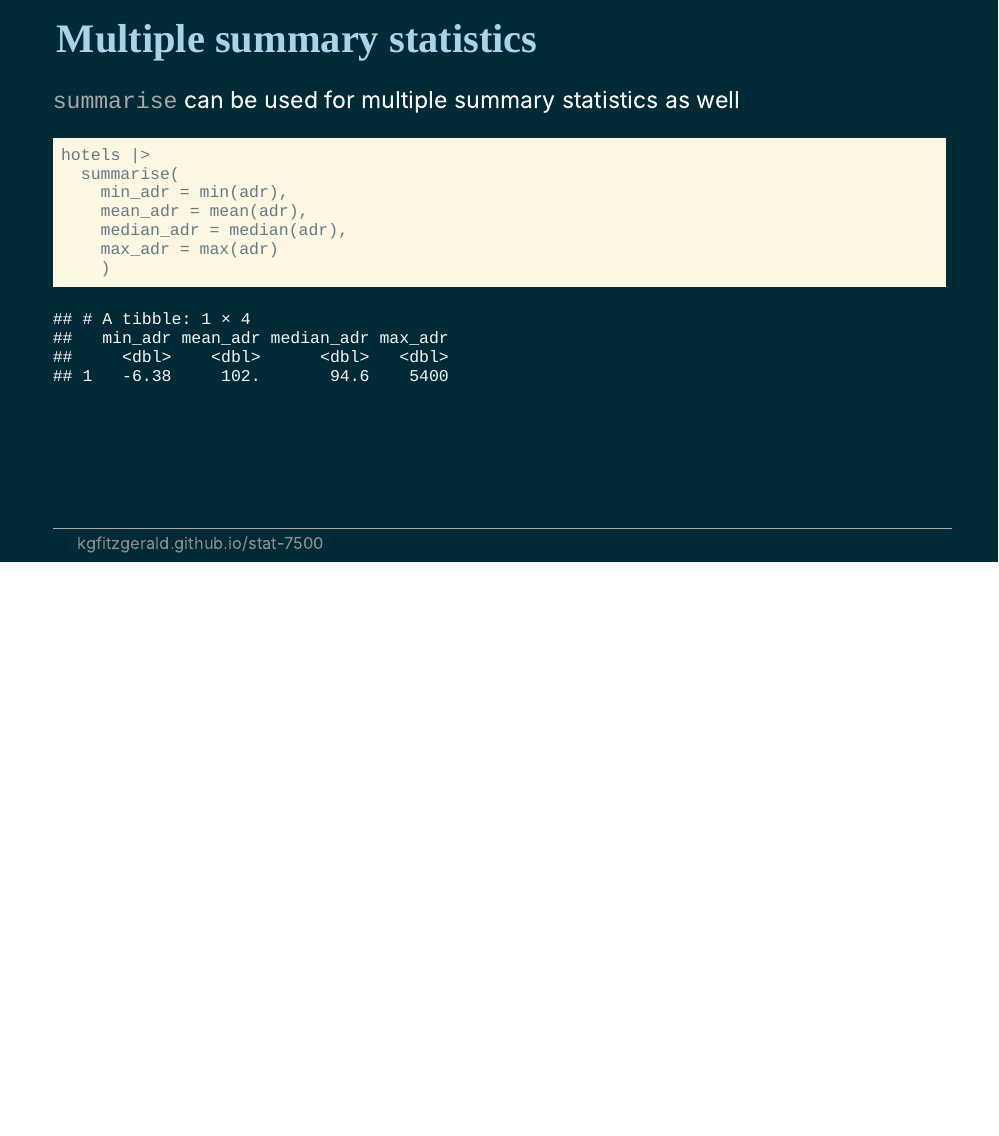
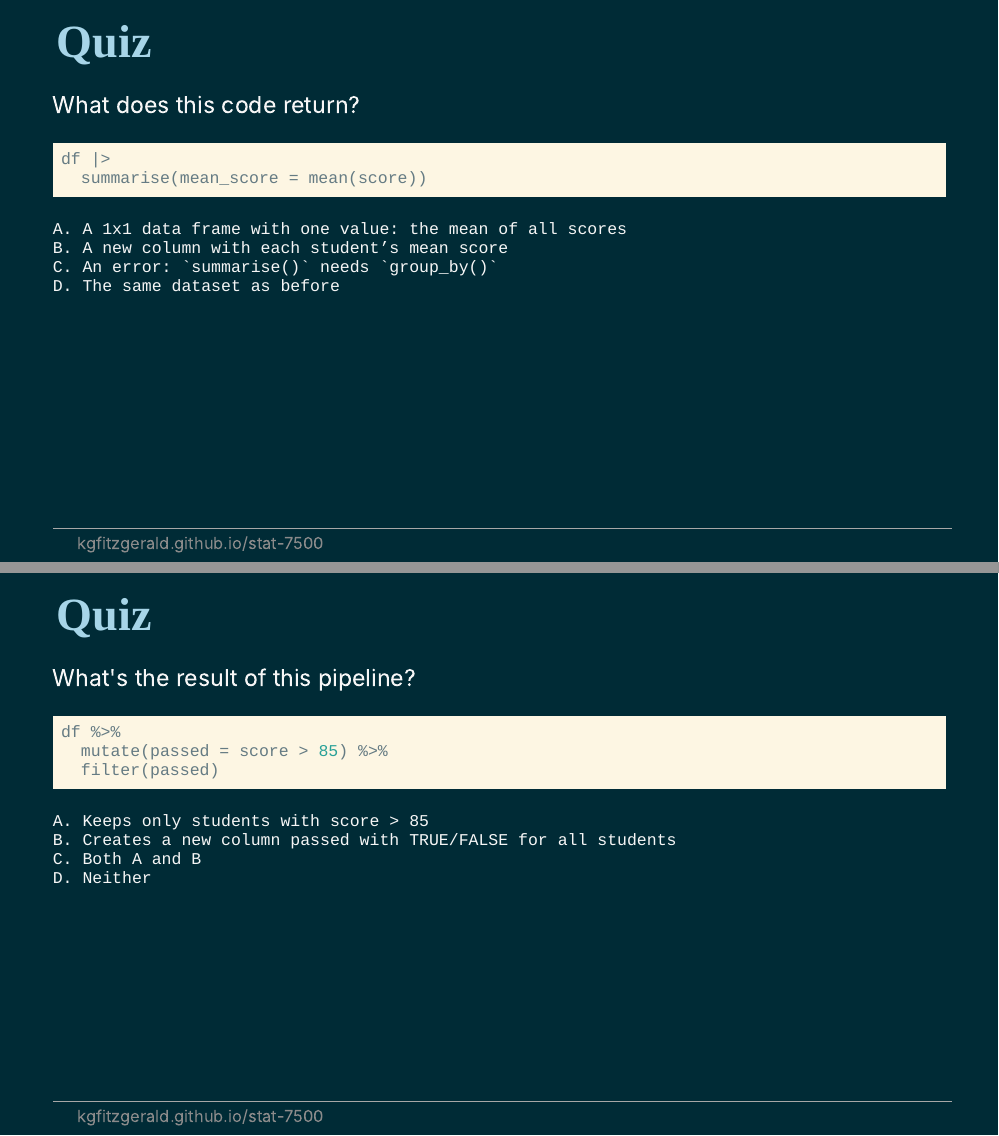
Before and after one commit to kgfitzgerald/stat-7500, an R Markdown document (assets/R_slides/03-data-wrangling.Rmd): page 67 of 67 before the commit and pages 69 and 70 of 70 after it, the two joined at a grey line. The pictures show the slides in the output file assets/R_slides/03-data-wrangling.html that the author committed with the source; the slides are laid out offline by our stand-in for remark.js, each with all of its steps uncovered, in fonts that may differ from those the slides ask for, and without slide numbers, shadows or browser add-ons; a font, style sheet, LaTeX package, included part or bibliography that could not be used is replaced or left out; library style sheets and scripts come from the installed R packages.

Commit message:
w8 slides

````diff
--- a/assets/R_slides/03-data-wrangling.Rmd
+++ b/assets/R_slides/03-data-wrangling.Rmd
@@ -1036,3 +1053,36 @@ hotels |>
     max_adr = max(adr)
     )
 ```
+
+---
+
+# Quiz
+
+What does this code return?
+
+```{r, eval = FALSE}
+df |>
+  summarise(mean_score = mean(score))
+```
+
+    A. A 1x1 data frame with one value: the mean of all scores
+    B. A new column with each student’s mean score
+    C. An error: `summarise()` needs `group_by()`
+    D. The same dataset as before
+
+---
+
+# Quiz
+
+What's the result of this pipeline?
+
+```{r, eval = FALSE}
+df %>%
+  mutate(passed = score > 85) %>%
+  filter(passed)
+```
+
+    A. Keeps only students with score > 85
+    B. Creates a new column passed with TRUE/FALSE for all students
+    C. Both A and B
+    D. Neither
````
Also changed, not shown: assets/R_slides/03-data-wrangling.html, assets/R_slides/03-data-wrangling.Rmd (17 more changed lines).
